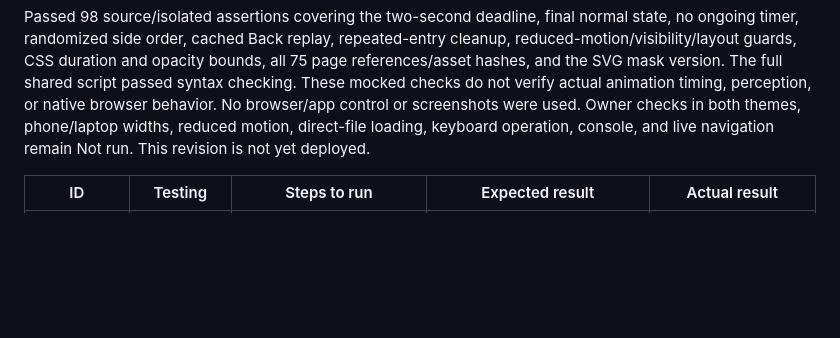
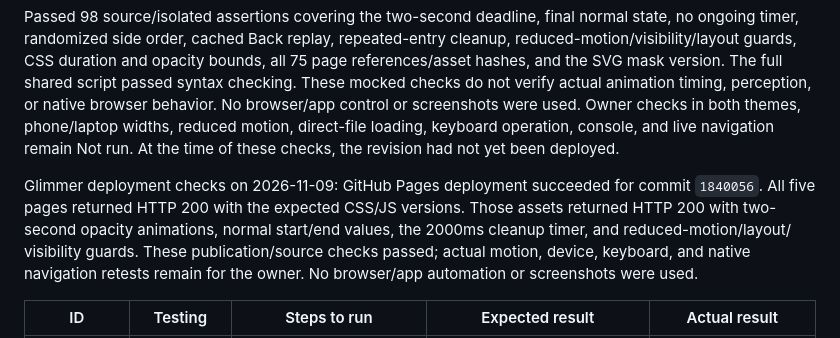
Before and after one commit to SS08-School/portfolio, a Markdown page: TESTING.md, the part around the change. Rendered like a GitHub page; blank space fills up the shorter version.

Commit message:
Record two-second glimmer deployment verification

```diff
--- a/TESTING.md
+++ b/TESTING.md
@@ -20,7 +20,16 @@ The full shared script passed syntax checking. These mocked checks do not
 verify actual animation timing, perception, or native browser behavior. No
 browser/app control or screenshots were used. Owner checks in both themes,
 phone/laptop widths, reduced motion, direct-file loading, keyboard operation,
-console, and live navigation remain Not run. This revision is not yet deployed.
+console, and live navigation remain Not run. At the time of these checks, the
+revision had not yet been deployed.
+
+Glimmer deployment checks on 2026-11-09: GitHub Pages deployment succeeded for
+commit `1840056`. All five pages returned HTTP 200 with the expected CSS/JS
+versions. Those assets returned HTTP 200 with two-second opacity animations,
+normal start/end values, the 2000ms cleanup timer, and reduced-motion/layout/
+visibility guards. These publication/source checks passed; actual motion,
+device, keyboard, and native navigation retests remain for the owner. No
+browser/app automation or screenshots were used.
 
 | ID | Testing | Steps to run | Expected result | Actual result |
 | --- | --- | --- | --- | --- |
```
Also changed, not shown: 1 other file.
